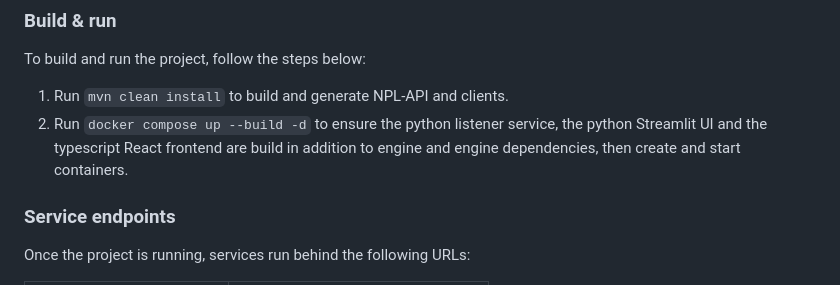
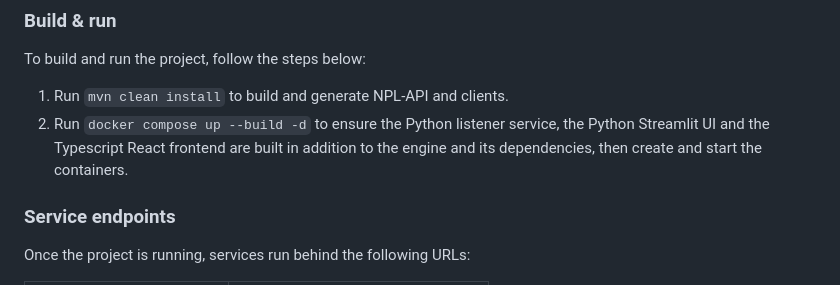
Before and after one commit to NoumenaDigital/npl-integrations, a Markdown page: README.md, the part around the change. Rendered like a GitHub page.

Commit message:
Update README.md
Co-authored-by: Ari von Nordenskjöld <ari@noumenadigital.com>

```diff
--- a/README.md
+++ b/README.md
@@ -32,7 +32,7 @@ If the line is not present, follow the steps below to add it:
 To build and run the project, follow the steps below:
 
 1. Run `mvn clean install` to build and generate NPL-API and clients.
-2. Run `docker compose up --build -d` to ensure the python listener service, the python Streamlit UI and the typescript React frontend are build in addition to engine and engine dependencies, then create and start containers.
+2. Run `docker compose up --build -d` to ensure the Python listener service, the Python Streamlit UI and the Typescript React frontend are built in addition to the engine and its dependencies, then create and start the containers.
 
 ### Service endpoints
 
```
